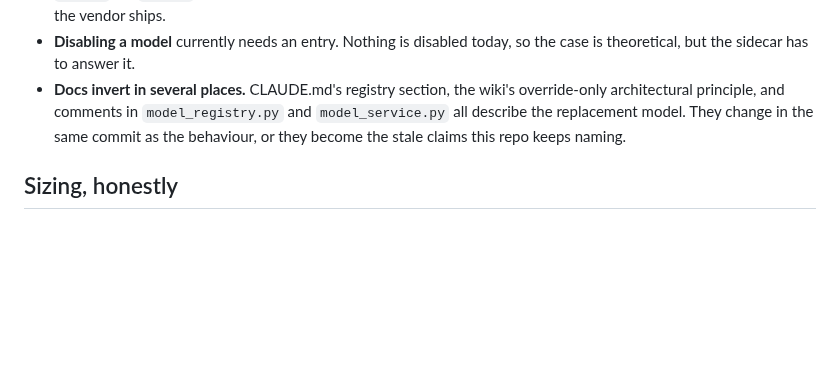
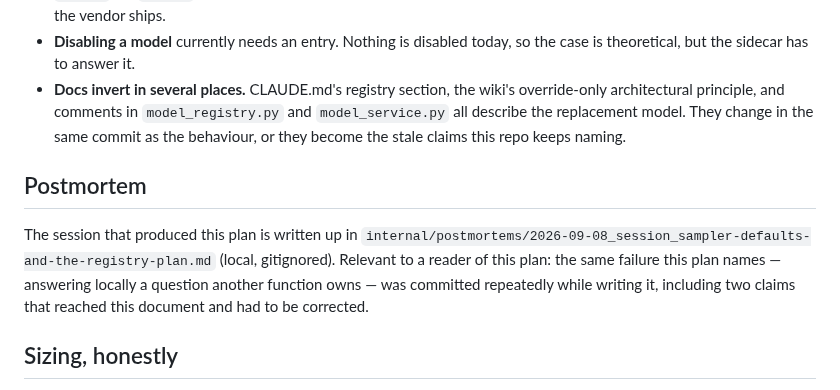
Before and after one commit to fblissjr/heylookitsanllm, a Markdown page: docs/project/plan_registry_sidecars.md, the part around the change. GitHub-like rendering; blank space fills up the shorter version.

Commit message:
docs(project): link the registry plan to its session postmortem

```diff
--- a/docs/project/plan_registry_sidecars.md
+++ b/docs/project/plan_registry_sidecars.md
@@ -421,6 +421,15 @@ leftover rather than the norm.
   same commit as the behaviour, or they become the stale claims this repo keeps
   naming.
 
+## Postmortem
+
+The session that produced this plan is written up in
+`internal/postmortems/2026-09-08_session_sampler-defaults-and-the-registry-plan.md`
+(local, gitignored). Relevant to a reader of this plan: the same failure this
+plan names — answering locally a question another function owns — was committed
+repeatedly while writing it, including two claims that reached this document and
+had to be corrected.
+
 ## Sizing, honestly
 
 Materially larger than a session: a new config surface, a migration of existing
```
